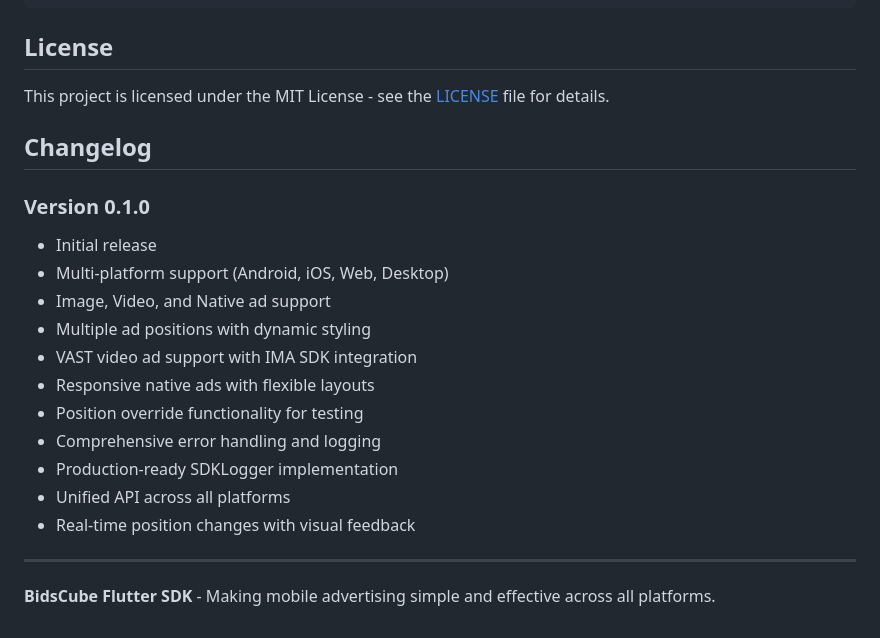
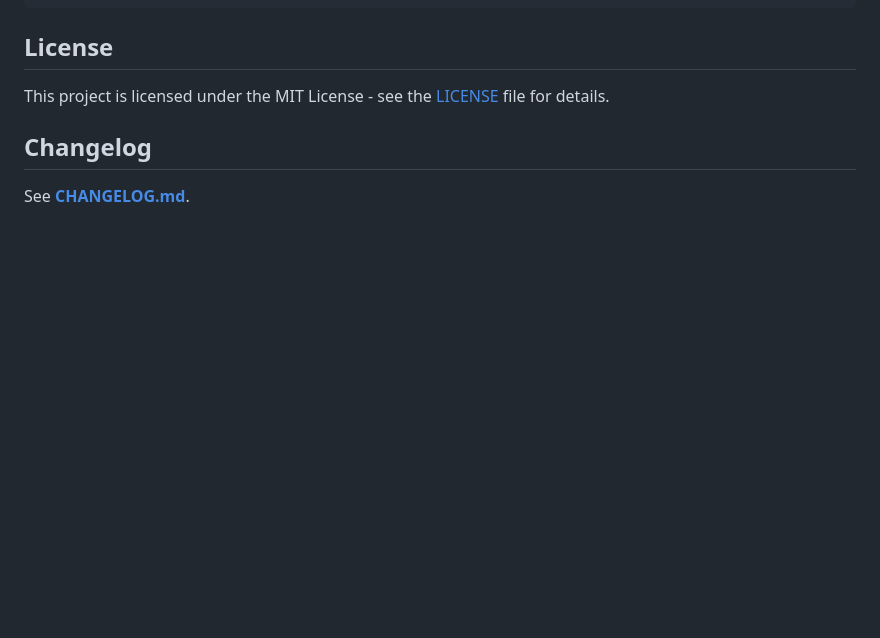
Before and after one commit to BidsCube/LevelPlay-SDK-for-BidsCube-Flutter, a Markdown page: README.md, the part around one of its changes. GitHub-like rendering; blank space fills up the shorter version.

```diff
--- a/README.md
+++ b/README.md
@@ -477,20 +563,4 @@ This project is licensed under the MIT License - see the [LICENSE](LICENSE) file
 
 ## Changelog
 
-### Version 0.1.0
-
-- Initial release
-- Multi-platform support (Android, iOS, Web, Desktop)
-- Image, Video, and Native ad support
-- Multiple ad positions with dynamic styling
-- VAST video ad support with IMA SDK integration
-- Responsive native ads with flexible layouts
-- Position override functionality for testing
-- Comprehensive error handling and logging
-- Production-ready SDKLogger implementation
-- Unified API across all platforms
-- Real-time position changes with visual feedback
-
----
-
-**BidsCube Flutter SDK** - Making mobile advertising simple and effective across all platforms.
+See **[CHANGELOG.md](CHANGELOG.md)**.
```
Also changed, not shown: other parts of README.md (+102 -16 lines), Documentation~/LEVELPLAY.md (deleted, +0 -3 lines).
